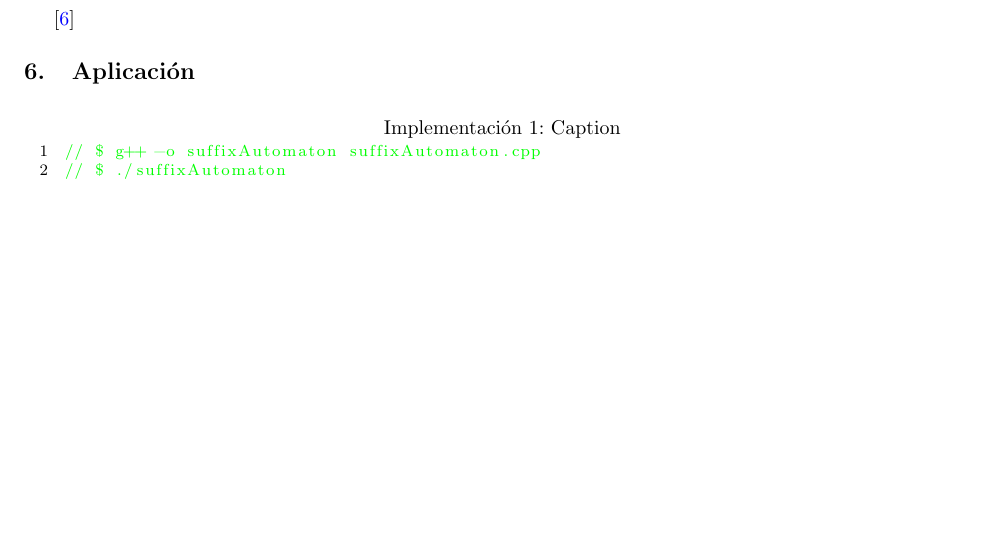
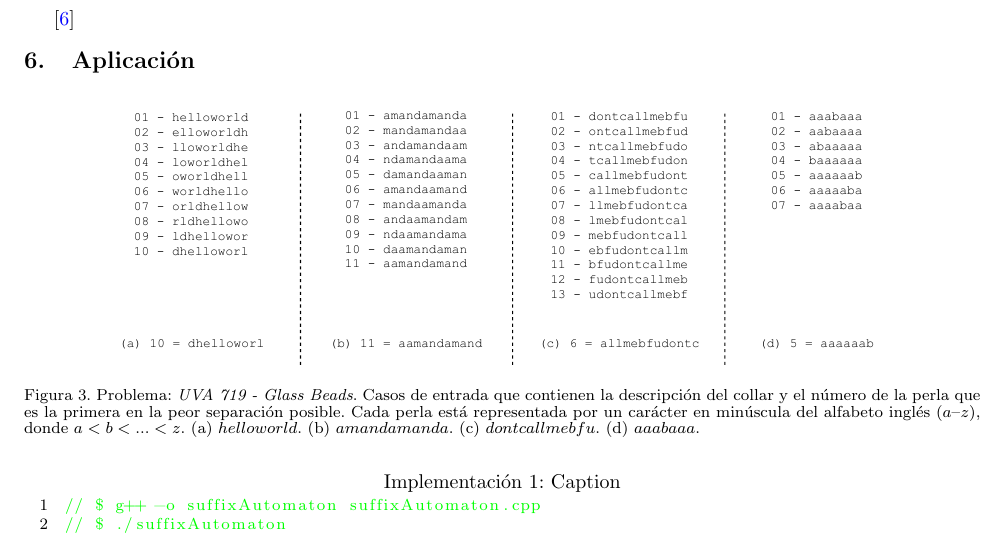
Before and after one commit to anvalenciao/SuffixAutomaton, a LaTeX document (SuffixAutomaton.tex, which reads doc/Application/application.tex): part of page 4 of 5 before the commit and part of page 4 of 6 after it, cut so that both start at the same text, the shorter picture padded with empty space. Compiled offline with pdfLaTeX.

Commit message:
Se agrega la explicacion de la entrada y salida del problema

```diff
--- a/doc/Application/application.tex
+++ b/doc/Application/application.tex
@@ -1,8 +1,15 @@
 \section{Aplicación}\label{Application}
+
+\begin{figure}[H]
+	\centering
+	\includegraphics[width=0.8\linewidth]{doc/Application/img/cases-necklace}
+	\caption{Problema: \textit{UVA 719 - Glass Beads}. Casos de entrada que contienen la descripción del collar y el número de la perla que es la primera en la peor separación posible. Cada perla está representada por un carácter en minúscula del alfabeto inglés $(a–z)$, donde $a < b < ... < z$. (a) $helloworld$. (b) $amandamanda$. (c) $dontcallmebfu$. (d) $aaabaaa$. }
+	\label{fig:UVA-719-Input-Output}
+\end{figure}
+
 
 \renewcommand{\lstlistingname}{Implementación}% Listing -> Algorithm
 \renewcommand{\lstlistlistingname}{Lista de \lstlistingname s}% List of Listings -> List of Algorithms
-
 \lstset{
 	tabsize=2,% tab space width
 	basicstyle=\scriptsize,
```
Also changed, not shown: SuffixAutomaton.pdf, doc/Application/img/cases-necklace.pdf (added), doc/Application/application.tex (1 more changed lines), 1 other file.
